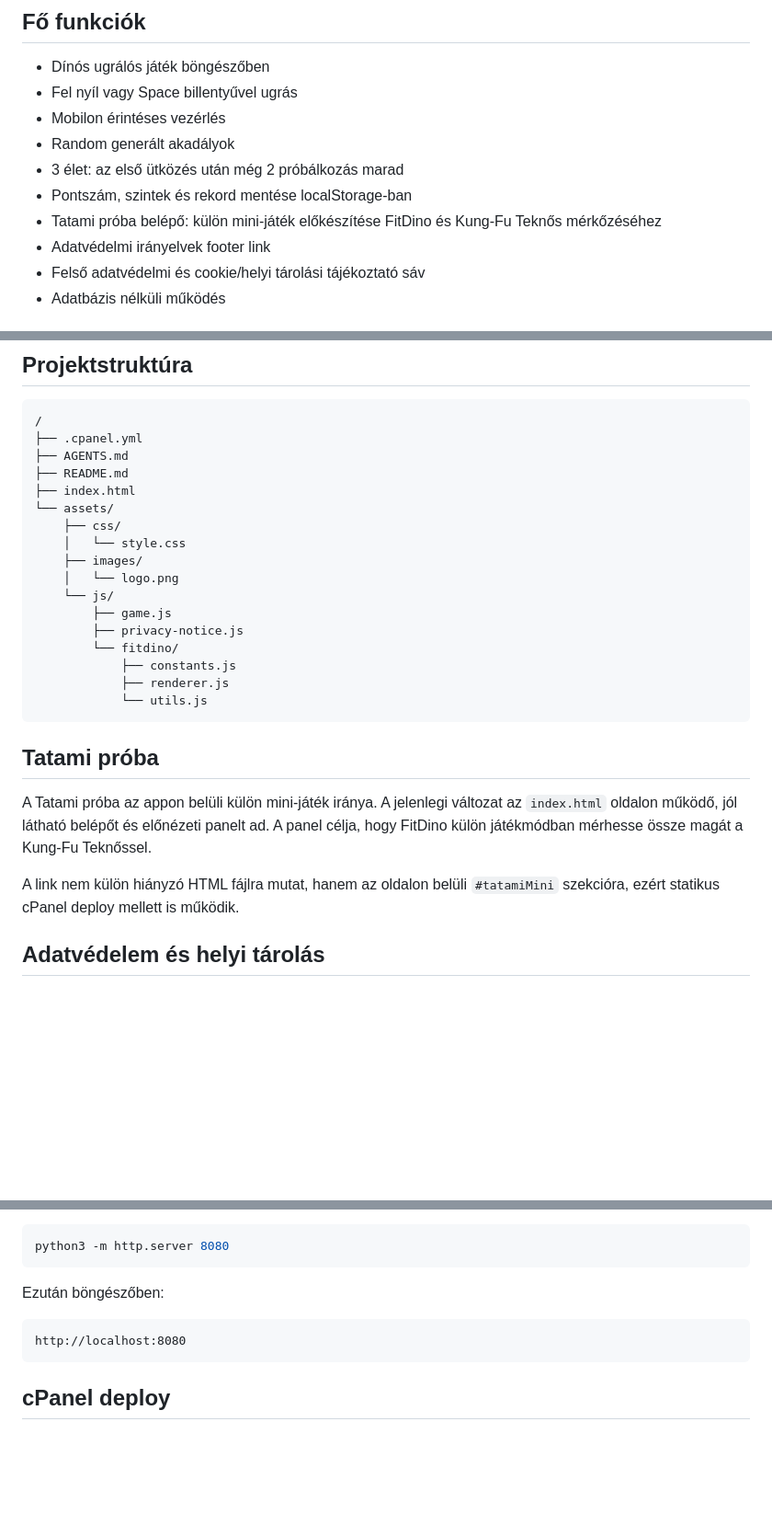
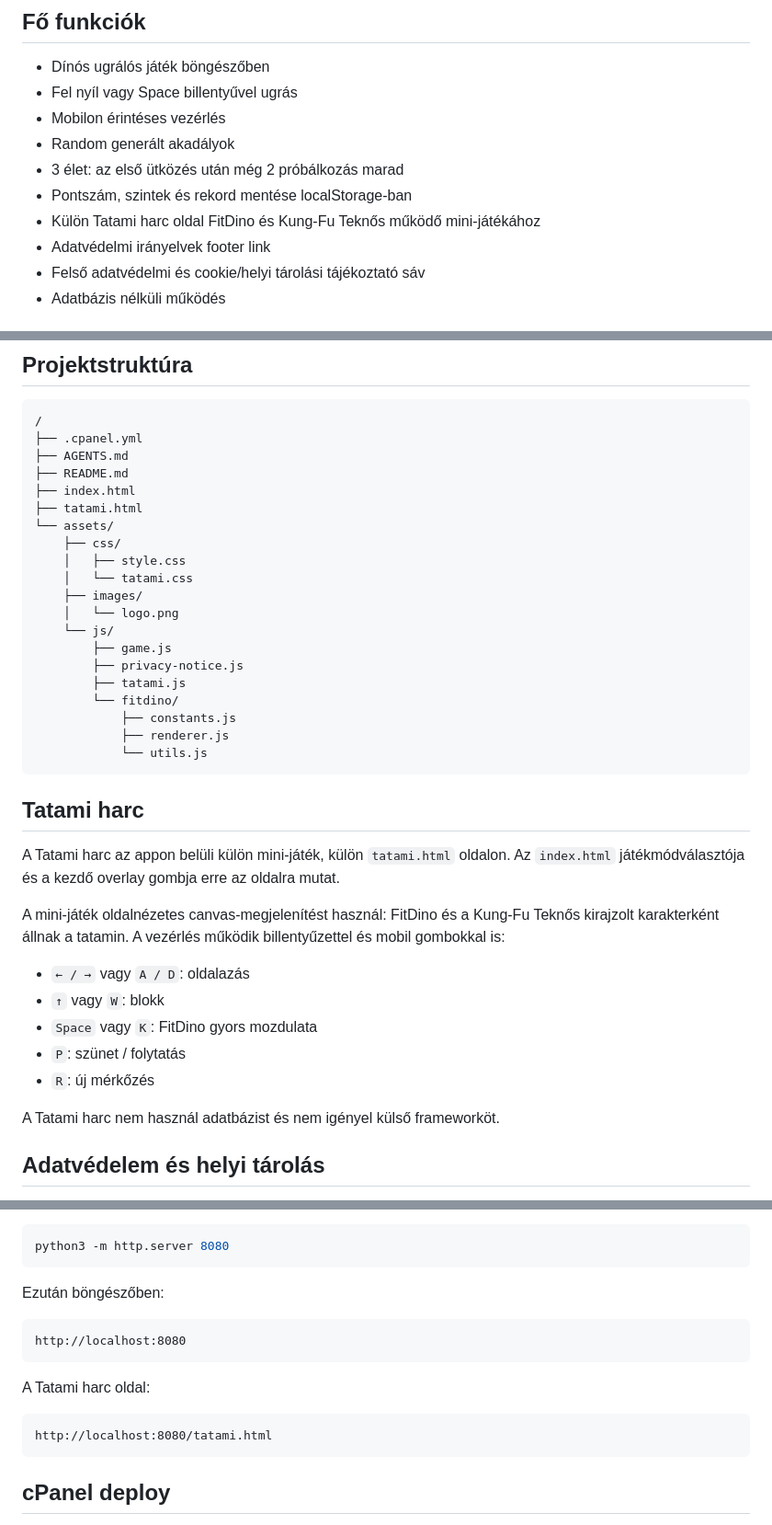
Before and after one commit to vidakzoltan/FitDino, a Markdown page: README.md, 3 parts joined by grey strips. Shown at 92% size. Rendered like a GitHub page; blank space fills up the shorter version.

Commit message:
README frissitese Tatami harc oldallal

````diff
--- a/README.md
+++ b/README.md
@@ -10,7 +10,7 @@ A **FitDino** egy egyszerű, magyar nyelvű, dínós ugrálós webjáték. A já
 - Random generált akadályok
 - 3 élet: az első ütközés után még 2 próbálkozás marad
 - Pontszám, szintek és rekord mentése localStorage-ban
-- Tatami próba belépő: külön mini-játék előkészítése FitDino és Kung-Fu Teknős mérkőzéséhez
+- Külön Tatami harc oldal FitDino és Kung-Fu Teknős működő mini-játékához
 - Adatvédelmi irányelvek footer link
 - Felső adatvédelmi és cookie/helyi tárolási tájékoztató sáv
 - Adatbázis nélküli működés
@@ -37,25 +37,36 @@ cPanel szerverútvonallal:
 ├── AGENTS.md
 ├── README.md
 ├── index.html
+├── tatami.html
 └── assets/
     ├── css/
-    │   └── style.css
+    │   ├── style.css
+    │   └── tatami.css
     ├── images/
     │   └── logo.png
     └── js/
         ├── game.js
         ├── privacy-notice.js
+        ├── tatami.js
         └── fitdino/
             ├── constants.js
             ├── renderer.js
             └── utils.js
 ```
 
-## Tatami próba
+## Tatami harc
 
-A Tatami próba az appon belüli külön mini-játék iránya. A jelenlegi változat az `index.html` oldalon működő, jól látható belépőt és előnézeti panelt ad. A panel célja, hogy FitDino külön játékmódban mérhesse össze magát a Kung-Fu Teknőssel.
+A Tatami harc az appon belüli külön mini-játék, külön `tatami.html` oldalon. Az `index.html` játékmódválasztója és a kezdő overlay gombja erre az oldalra mutat.
 
-A link nem külön hiányzó HTML fájlra mutat, hanem az oldalon belüli `#tatamiMini` szekcióra, ezért statikus cPanel deploy mellett is működik.
+A mini-játék oldalnézetes canvas-megjelenítést használ: FitDino és a Kung-Fu Teknős kirajzolt karakterként állnak a tatamin. A vezérlés működik billentyűzettel és mobil gombokkal is:
+
+- `← / →` vagy `A / D`: oldalazás
+- `↑` vagy `W`: blokk
+- `Space` vagy `K`: FitDino gyors mozdulata
+- `P`: szünet / folytatás
+- `R`: új mérkőzés
+
+A Tatami harc nem használ adatbázist és nem igényel külső frameworköt.
 
 ## Adatvédelem és helyi tárolás
 
@@ -84,6 +95,12 @@ Ezután böngészőben:
 
 ```text
 http://localhost:8080
+```
+
+A Tatami harc oldal:
+
+```text
+http://localhost:8080/tatami.html
 ```
 
 ## cPanel deploy
````
